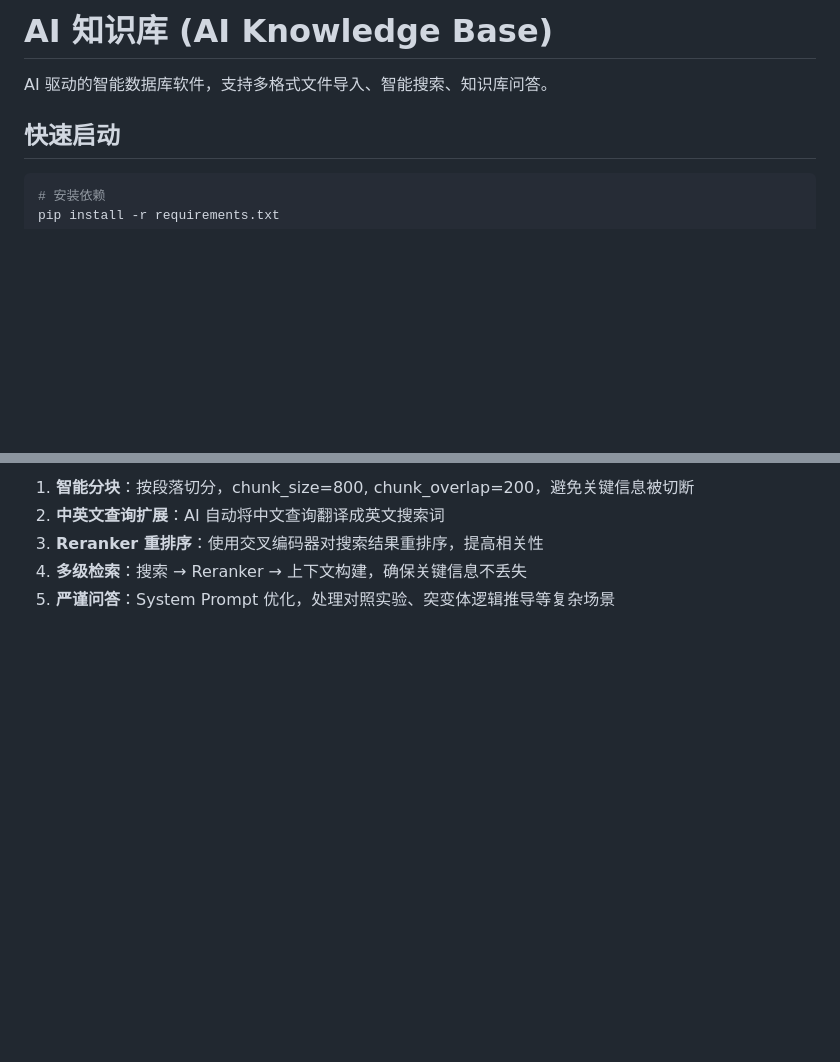
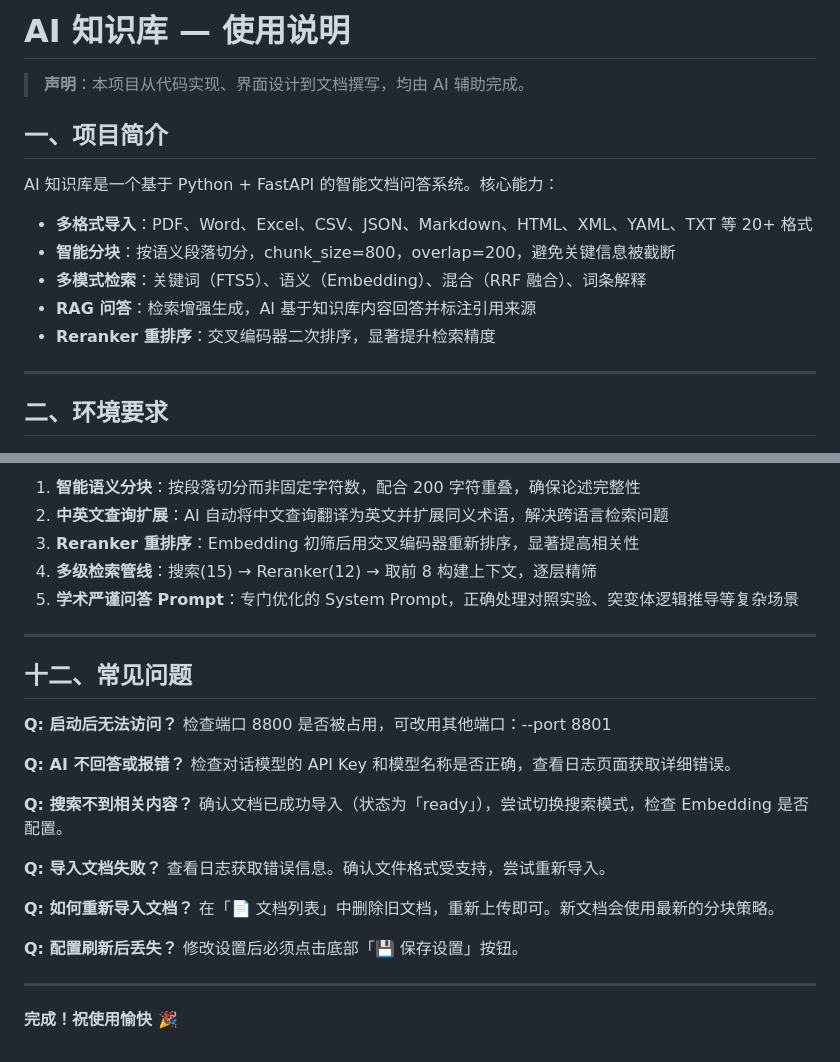
Before and after one commit to 2903993667/ai-knowledge-base, a Markdown page: README.md, 2 parts joined by grey strips. Drawn GitHub-style; blank space fills up the shorter version.

````diff
--- a/README.md
+++ b/README.md
@@ -1,8 +1,19 @@
-# AI 知识库 (AI Knowledge Base)
+# AI 知识库 — 使用说明
 
-AI 驱动的智能数据库软件，支持多格式文件导入、智能搜索、知识库问答。
+> **声明**：本项目从代码实现、界面设计到文档撰写，均由 AI 辅助完成。
 
-## 快速启动
 
-```bash
-# 安装依赖
+## 一、项目简介
+
+AI 知识库是一个基于 Python + FastAPI 的智能文档问答系统。核心能力：
+
+- **多格式导入**：PDF、Word、Excel、CSV、JSON、Markdown、HTML、XML、YAML、TXT 等 20+ 格式
+- **智能分块**：按语义段落切分，chunk_size=800，overlap=200，避免关键信息被截断
+- **多模式检索**：关键词（FTS5）、语义（Embedding）、混合（RRF 融合）、词条解释
+- **RAG 问答**：检索增强生成，AI 基于知识库内容回答并标注引用来源
+- **Reranker 重排序**：交叉编码器二次排序，显著提升检索精度
+
+---
+
+## 二、环境要求
+
@@ -102,6 +196,32 @@ python -m uvicorn app:app --host 127.0.0.1 --port 8800 --reload
 
-1. **智能分块**：按段落切分，chunk_size=800, chunk_overlap=200，避免关键信息被切断
-2. **中英文查询扩展**：AI 自动将中文查询翻译成英文搜索词
-3. **Reranker 重排序**：使用交叉编码器对搜索结果重排序，提高相关性
-4. **多级检索**：搜索 → Reranker → 上下文构建，确保关键信息不丢失
-5. **严谨问答**：System Prompt 优化，处理对照实验、突变体逻辑推导等复杂场景
+1. **智能语义分块**：按段落切分而非固定字符数，配合 200 字符重叠，确保论述完整性
+2. **中英文查询扩展**：AI 自动将中文查询翻译为英文并扩展同义术语，解决跨语言检索问题
+3. **Reranker 重排序**：Embedding 初筛后用交叉编码器重新排序，显著提高相关性
+4. **多级检索管线**：搜索(15) → Reranker(12) → 取前 8 构建上下文，逐层精筛
+5. **学术严谨问答 Prompt**：专门优化的 System Prompt，正确处理对照实验、突变体逻辑推导等复杂场景
+
+---
+
+## 十二、常见问题
+
+**Q: 启动后无法访问？**
+检查端口 8800 是否被占用，可改用其他端口：--port 8801
+
+**Q: AI 不回答或报错？**
+检查对话模型的 API Key 和模型名称是否正确，查看日志页面获取详细错误。
+
+**Q: 搜索不到相关内容？**
+确认文档已成功导入（状态为「ready」），尝试切换搜索模式，检查 Embedding 是否配置。
+
+**Q: 导入文档失败？**
+查看日志获取错误信息。确认文件格式受支持，尝试重新导入。
+
+**Q: 如何重新导入文档？**
+在「📄 文档列表」中删除旧文档，重新上传即可。新文档会使用最新的分块策略。
+
+**Q: 配置刷新后丢失？**
+修改设置后必须点击底部「💾 保存设置」按钮。
+
+---
+
+**完成！祝使用愉快 🎉**
````
Also changed, not shown: other parts of README.md (+153 -70 lines).
